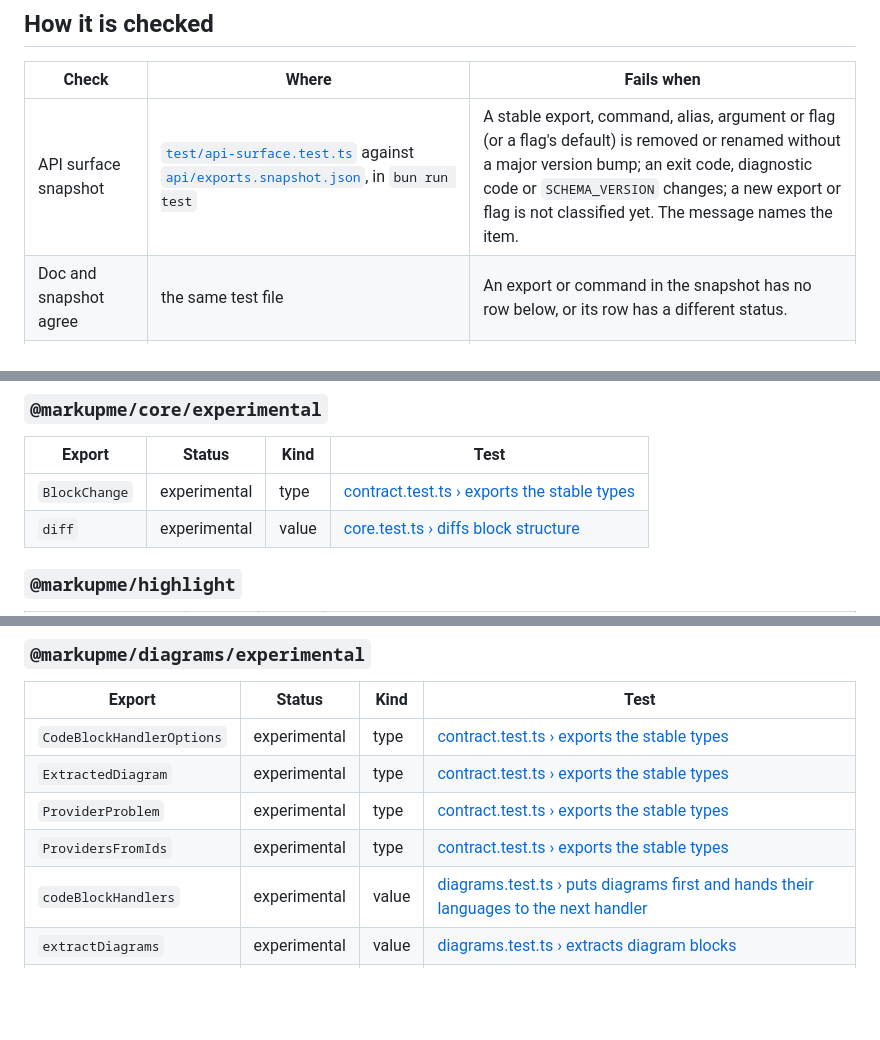
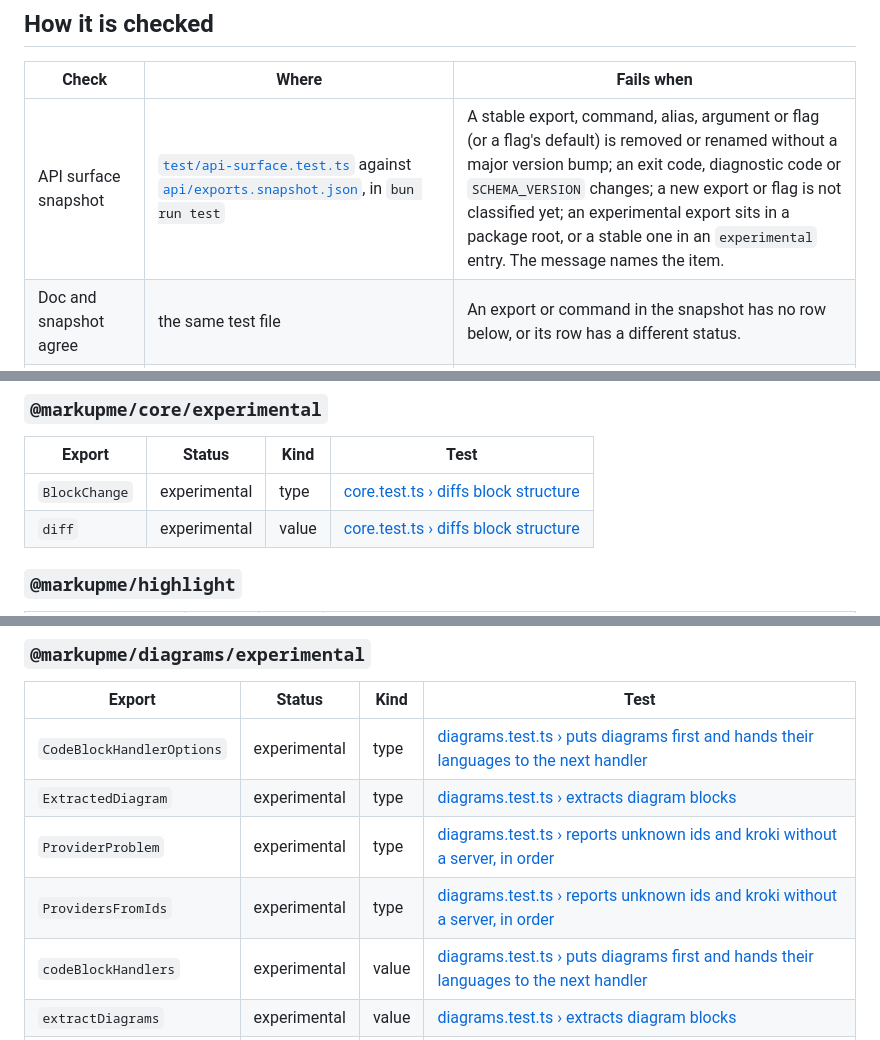
Before and after one commit to YarlisAISolutions/markupme, a Markdown page: docs/api-stability.md, 3 parts joined by grey strips. Rendered like a GitHub page; blank space fills up the shorter version.

Commit message:
docs(api): link the moved experimental types to their behaviour tests; list the placement check
Stand-in review on #22: the type rows pointed at contract tests that don't
use them, and the How it is checked table didn't name the new placement
check.

```diff
--- a/docs/api-stability.md
+++ b/docs/api-stability.md
@@ -10,7 +10,7 @@ Not covered at all: anything not listed here, such as files under `dist/` other
 
 | Check | Where | Fails when |
 | ----- | ----- | ---------- |
-| API surface snapshot | [`test/api-surface.test.ts`](../test/api-surface.test.ts) against [`api/exports.snapshot.json`](../api/exports.snapshot.json), in `bun run test` | A stable export, command, alias, argument or flag (or a flag's default) is removed or renamed without a major version bump; an exit code, diagnostic code or `SCHEMA_VERSION` changes; a new export or flag is not classified yet. The message names the item. |
+| API surface snapshot | [`test/api-surface.test.ts`](../test/api-surface.test.ts) against [`api/exports.snapshot.json`](../api/exports.snapshot.json), in `bun run test` | A stable export, command, alias, argument or flag (or a flag's default) is removed or renamed without a major version bump; an exit code, diagnostic code or `SCHEMA_VERSION` changes; a new export or flag is not classified yet; an experimental export sits in a package root, or a stable one in an `experimental` entry. The message names the item. |
 | Doc and snapshot agree | the same test file | An export or command in the snapshot has no row below, or its row has a different status. |
 | Type contract | each package's `test/contract.test.ts`, in `bun run type-check` and `bun run test` | A stable type is removed or loses the property its row relies on. |
 | Capabilities | [`packages/cli/test/cli.test.ts`](../packages/cli/test/cli.test.ts) › capabilities marks experimental features as experimental | `markupme capabilities` stops marking experimental features. |
@@ -118,7 +118,7 @@ Status per item. Types are checked at compile time by each package's `contract.t
 
 | Export | Status | Kind | Test |
 | ------ | ------ | ---- | ---- |
-| `BlockChange` | experimental | type | [contract.test.ts › exports the stable types](../packages/core/test/contract.test.ts) |
+| `BlockChange` | experimental | type | [core.test.ts › diffs block structure](../packages/core/test/core.test.ts) |
 | `diff` | experimental | value | [core.test.ts › diffs block structure](../packages/core/test/core.test.ts) |
 
 ### `@markupme/highlight`
@@ -157,10 +157,10 @@ Status per item. Types are checked at compile time by each package's `contract.t
 
 | Export | Status | Kind | Test |
 | ------ | ------ | ---- | ---- |
-| `CodeBlockHandlerOptions` | experimental | type | [contract.test.ts › exports the stable types](../packages/diagrams/test/contract.test.ts) |
-| `ExtractedDiagram` | experimental | type | [contract.test.ts › exports the stable types](../packages/diagrams/test/contract.test.ts) |
-| `ProviderProblem` | experimental | type | [contract.test.ts › exports the stable types](../packages/diagrams/test/contract.test.ts) |
-| `ProvidersFromIds` | experimental | type | [contract.test.ts › exports the stable types](../packages/diagrams/test/contract.test.ts) |
+| `CodeBlockHandlerOptions` | experimental | type | [diagrams.test.ts › puts diagrams first and hands their languages to the next handler](../packages/diagrams/test/diagrams.test.ts) |
+| `ExtractedDiagram` | experimental | type | [diagrams.test.ts › extracts diagram blocks](../packages/diagrams/test/diagrams.test.ts) |
+| `ProviderProblem` | experimental | type | [diagrams.test.ts › reports unknown ids and kroki without a server, in order](../packages/diagrams/test/diagrams.test.ts) |
+| `ProvidersFromIds` | experimental | type | [diagrams.test.ts › reports unknown ids and kroki without a server, in order](../packages/diagrams/test/diagrams.test.ts) |
 | `codeBlockHandlers` | experimental | value | [diagrams.test.ts › puts diagrams first and hands their languages to the next handler](../packages/diagrams/test/diagrams.test.ts) |
 | `extractDiagrams` | experimental | value | [diagrams.test.ts › extracts diagram blocks](../packages/diagrams/test/diagrams.test.ts) |
 | `providersFromIds` | experimental | value | [diagrams.test.ts › reports unknown ids and kroki without a server, in order](../packages/diagrams/test/diagrams.test.ts) |
```
Also changed, not shown: other parts of docs/api-stability.md (+1 -1 lines).
